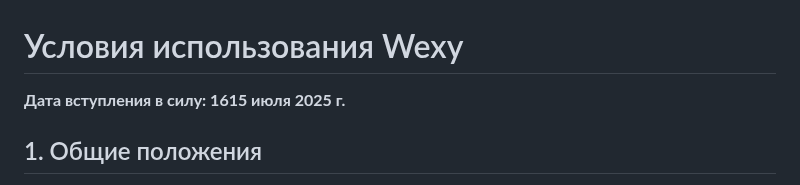
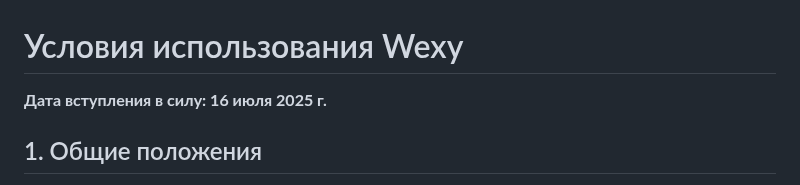
Before and after one commit to Maxcosanostra/wexy-legal, a Markdown page: terms_of_service.md, the part around the change. Drawn GitHub-style.

```diff
--- a/terms_of_service.md
+++ b/terms_of_service.md
@@ -1,5 +1,5 @@
 # Условия использования Wexy
-**Дата вступления в силу: 1615 июля 2025 г.**
+**Дата вступления в силу: 16 июля 2025 г.**
 
 ## 1. Общие положения
 1. Настоящие Условия использования (далее — «Условия») регулируют отношения между ТОО «Wexy hub» (далее — «Компания», «Wexy») и Пользователем при использовании
```
Also changed, not shown: privacy_policy.md (+1 -1 lines).
